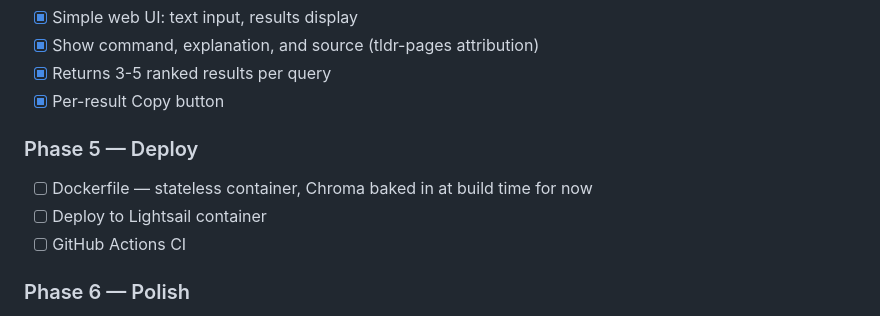
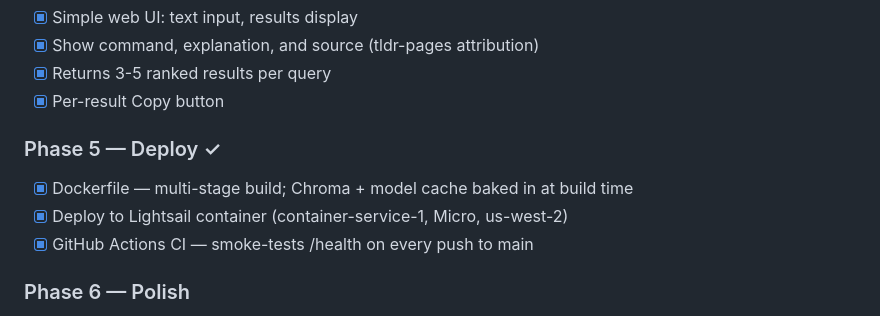
Before and after one commit to rick-does/whereis-my-command, a Markdown page: CLAUDE.md, the part around the change. GitHub-like rendering.

Commit message:
Mark Phase 5 complete in CLAUDE.md
Co-Authored-By: Claude Sonnet 4.6 <noreply@anthropic.com>

```diff
--- a/CLAUDE.md
+++ b/CLAUDE.md
@@ -90,10 +90,10 @@ whereis-my-command/
 - [x] Returns 3-5 ranked results per query
 - [x] Per-result Copy button
 
-### Phase 5 — Deploy
-- [ ] Dockerfile — stateless container, Chroma baked in at build time for now
-- [ ] Deploy to Lightsail container
-- [ ] GitHub Actions CI
+### Phase 5 — Deploy ✓
+- [x] Dockerfile — multi-stage build; Chroma + model cache baked in at build time
+- [x] Deploy to Lightsail container (container-service-1, Micro, us-west-2)
+- [x] GitHub Actions CI — smoke-tests /health on every push to main
 
 ### Phase 6 — Polish
 - [ ] README with examples and screenshots
```
